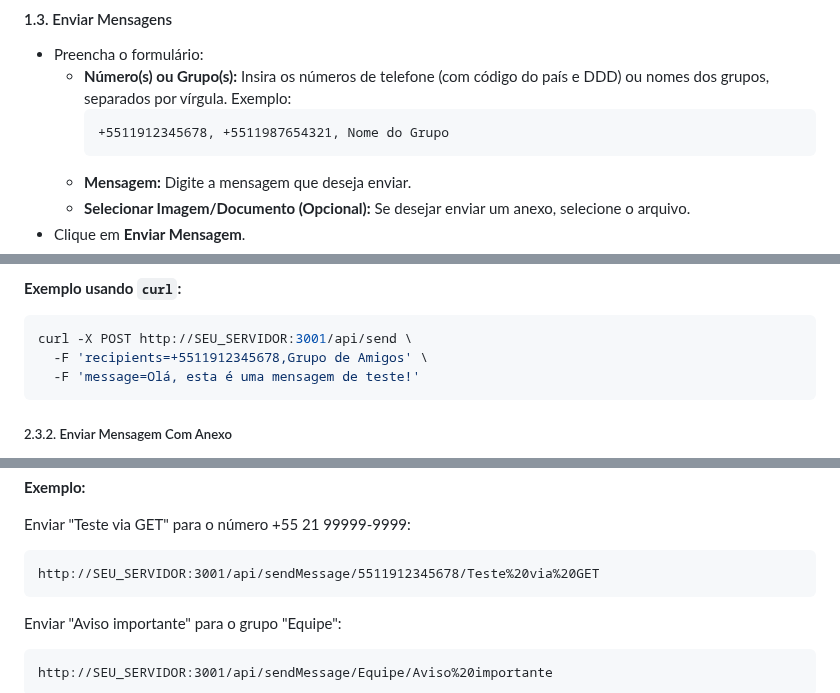
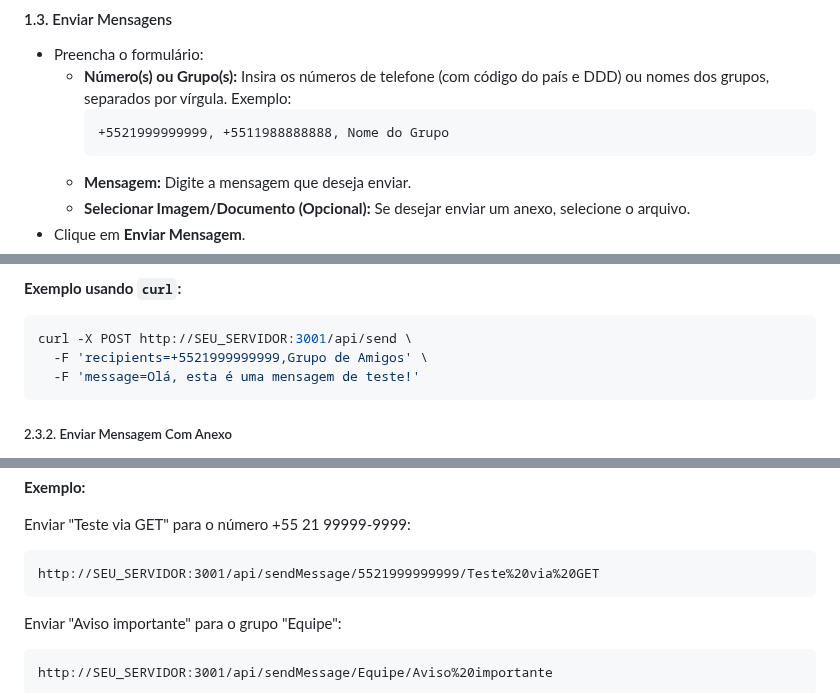
Before and after one commit to remontti/RR-WhatsApp-API, a Markdown page: README.md, 3 parts joined by grey strips. GitHub-like rendering.

````diff
--- a/README.md
+++ b/README.md
@@ -159,7 +161,7 @@ Substitua `SEU_SERVIDOR` pelo endereço IP ou nome de domínio do seu servidor.
 - Preencha o formulário:
   - **Número(s) ou Grupo(s):** Insira os números de telefone (com código do país e DDD) ou nomes dos grupos, separados por vírgula. Exemplo:
     ```
-    +5511912345678, +5511987654321, Nome do Grupo
+    +5521999999999, +5511988888888, Nome do Grupo
     ```
   - **Mensagem:** Digite a mensagem que deseja enviar.
   - **Selecionar Imagem/Documento (Opcional):** Se desejar enviar um anexo, selecione o arquivo.
@@ -238,7 +240,7 @@ http://SEU_SERVIDOR:3001/api/send
 
 ```bash
 curl -X POST http://SEU_SERVIDOR:3001/api/send \
-  -F 'recipients=+5511912345678,Grupo de Amigos' \
+  -F 'recipients=+5521999999999,Grupo de Amigos' \
   -F 'message=Olá, esta é uma mensagem de teste!'
 ```
 
@@ -275,7 +277,7 @@ http://SEU_SERVIDOR:3001/api/sendMessage/:recipient/:message
 Enviar "Teste via GET" para o número +55 21 99999-9999:
 
 ```
-http://SEU_SERVIDOR:3001/api/sendMessage/5511912345678/Teste%20via%20GET
+http://SEU_SERVIDOR:3001/api/sendMessage/5521999999999/Teste%20via%20GET
 ```
 
 Enviar "Aviso importante" para o grupo "Equipe":
````
Also changed, not shown: other parts of README.md (+3 -1 lines).
